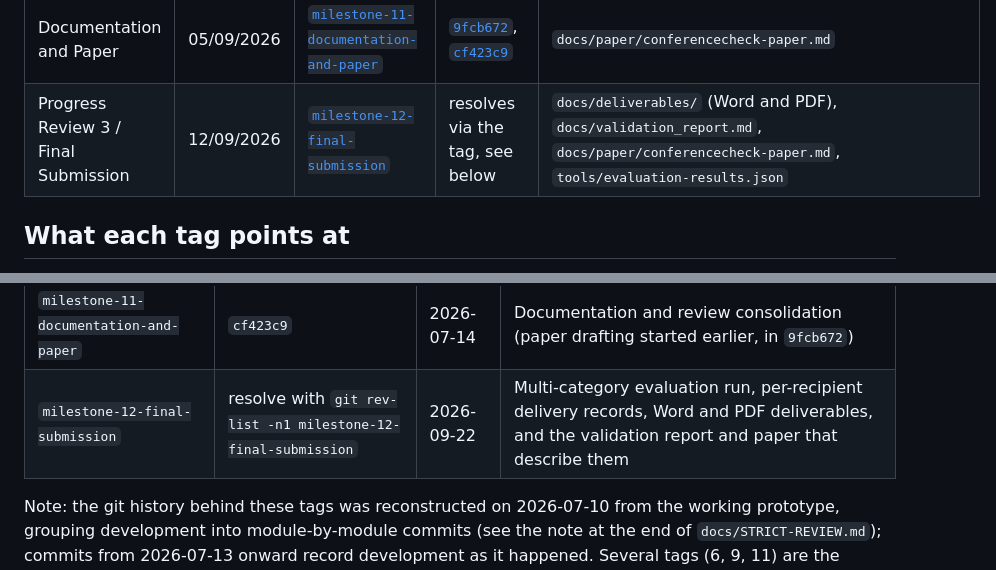
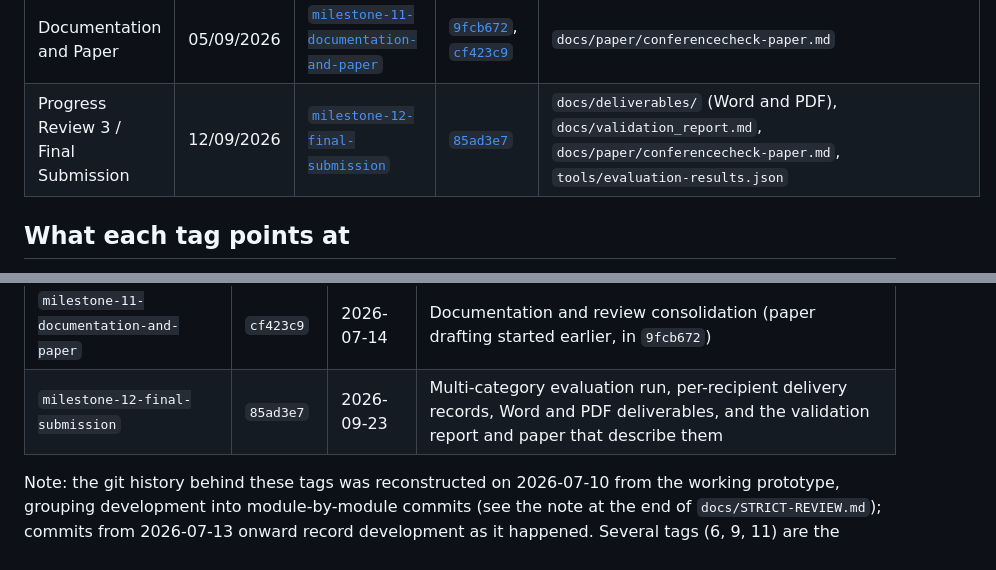
Before and after one commit to ndashi-chisanga6/ConferenceCheck-Mobile-Analytics-Meals-and-Notifications, a Markdown page: docs/evidence_index.md, 2 parts joined by grey strips. Drawn GitHub-style.

```diff
--- a/docs/evidence_index.md
+++ b/docs/evidence_index.md
@@ -36,7 +36,7 @@ from the submission date of 28/03/2026.
 | Reporting and Integration | 01/08/2026 | [`milestone-09-reporting-and-integration`](https://github.com/ndashi-chisanga6/ConferenceCheck-Mobile-Analytics-Meals-and-Notifications/releases/tag/milestone-09-reporting-and-integration) | [`c1688a1`](https://github.com/ndashi-chisanga6/ConferenceCheck-Mobile-Analytics-Meals-and-Notifications/commit/c1688a1) | `app/Http/Controllers/Api/ReportController.php`, live FCM verification |
 | Evaluation | 15/08/2026 | [`milestone-10-evaluation`](https://github.com/ndashi-chisanga6/ConferenceCheck-Mobile-Analytics-Meals-and-Notifications/releases/tag/milestone-10-evaluation) | [`2d1f446`](https://github.com/ndashi-chisanga6/ConferenceCheck-Mobile-Analytics-Meals-and-Notifications/commit/2d1f446) | `docs/validation_report.md`, `tools/evaluation-results.json` |
 | Documentation and Paper | 05/09/2026 | [`milestone-11-documentation-and-paper`](https://github.com/ndashi-chisanga6/ConferenceCheck-Mobile-Analytics-Meals-and-Notifications/releases/tag/milestone-11-documentation-and-paper) | [`9fcb672`](https://github.com/ndashi-chisanga6/ConferenceCheck-Mobile-Analytics-Meals-and-Notifications/commit/9fcb672), [`cf423c9`](https://github.com/ndashi-chisanga6/ConferenceCheck-Mobile-Analytics-Meals-and-Notifications/commit/cf423c9) | `docs/paper/conferencecheck-paper.md` |
-| Progress Review 3 / Final Submission | 12/09/2026 | [`milestone-12-final-submission`](https://github.com/ndashi-chisanga6/ConferenceCheck-Mobile-Analytics-Meals-and-Notifications/releases/tag/milestone-12-final-submission) | resolves via the tag, see below | `docs/deliverables/` (Word and PDF), `docs/validation_report.md`, `docs/paper/conferencecheck-paper.md`, `tools/evaluation-results.json` |
+| Progress Review 3 / Final Submission | 12/09/2026 | [`milestone-12-final-submission`](https://github.com/ndashi-chisanga6/ConferenceCheck-Mobile-Analytics-Meals-and-Notifications/releases/tag/milestone-12-final-submission) | [`85ad3e7`](https://github.com/ndashi-chisanga6/ConferenceCheck-Mobile-Analytics-Meals-and-Notifications/commit/85ad3e7) | `docs/deliverables/` (Word and PDF), `docs/validation_report.md`, `docs/paper/conferencecheck-paper.md`, `tools/evaluation-results.json` |
 
 ## What each tag points at
 
@@ -57,7 +57,7 @@ https://github.com/ndashi-chisanga6/ConferenceCheck-Mobile-Analytics-Meals-and-N
 | `milestone-09-reporting-and-integration` | `c1688a1` | 2026-07-13 | Live FCM push delivery verified end to end (integration hardening; CSV export itself shipped in milestone 6) |
 | `milestone-10-evaluation` | `2d1f446` | 2026-07-14 | Simulated-event evaluation run and results filled into the paper |
 | `milestone-11-documentation-and-paper` | `cf423c9` | 2026-07-14 | Documentation and review consolidation (paper drafting started earlier, in `9fcb672`) |
-| `milestone-12-final-submission` | resolve with `git rev-list -n1 milestone-12-final-submission` | 2026-09-22 | Multi-category evaluation run, per-recipient delivery records, Word and PDF deliverables, and the validation report and paper that describe them |
+| `milestone-12-final-submission` | `85ad3e7` | 2026-09-23 | Multi-category evaluation run, per-recipient delivery records, Word and PDF deliverables, and the validation report and paper that describe them |
 
 Note: the git history behind these tags was reconstructed on 2026-07-10 from
 the working prototype, grouping development into module-by-module commits
```
Also changed, not shown: docs/milestone_tracker.md (+19 -15 lines).
